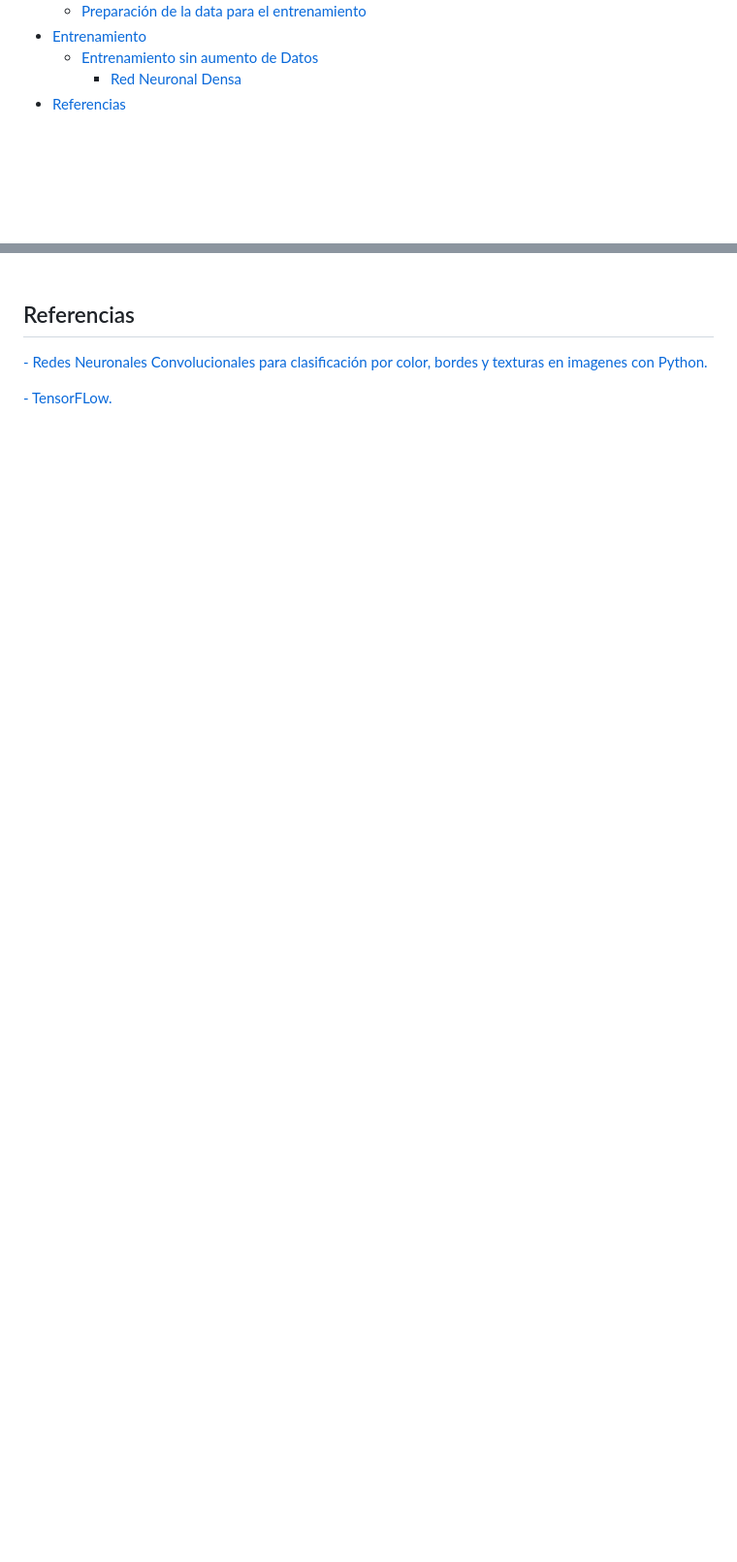
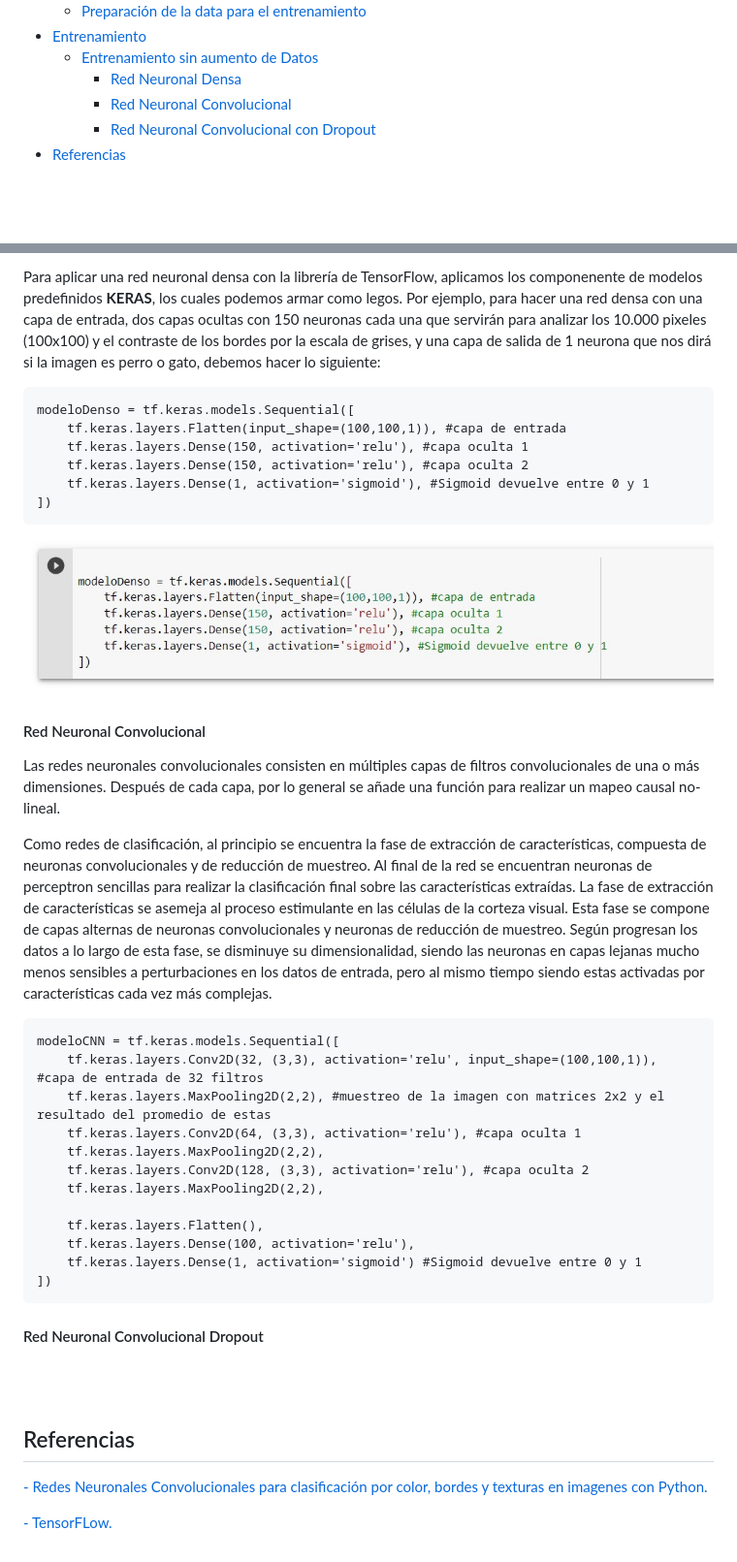
Before and after one commit to metantonio/ML-tensorflow-web, a Markdown page: Readme.md, 2 parts joined by grey strips. Shown: that part at 97% size. Drawn GitHub-style; pictures changed too: img/17.jpg (added); blank space fills up the shorter version.

````diff
--- a/Readme.md
+++ b/Readme.md
@@ -43,6 +43,8 @@ Este repositorio estará basado en la explicación paso a paso en el uso de Tens
 - [Entrenamiento](#entrenamiento)
   * [Entrenamiento sin aumento de Datos](#entrenamiento-sin-aumento-de-datos)
     + [Red Neuronal Densa](#red-neuronal-densa)
+    + [Red Neuronal Convolucional](#red-neuronal-convolucional)
+    + [Red Neuronal Convolucional con Dropout](#red-neuronal-convolucional-dropout)
 - [Referencias](#referencias)
 
 <br/>
@@ -358,4 +360,39 @@ En una red densa, cada neurona de la capa está conectada con todas las neuronas
 
+Para aplicar una red neuronal densa con la librería de TensorFlow, aplicamos los componenente de modelos predefinidos **KERAS**, los cuales podemos armar como legos. Por ejemplo, para hacer una red densa con una capa de entrada, dos capas ocultas con 150 neuronas cada una que servirán para analizar los 10.000 pixeles (100x100) y el contraste de los bordes por la escala de grises, y una capa de salida de 1 neurona que nos dirá si la imagen es perro o gato, debemos hacer lo siguiente:
+
+```
+modeloDenso = tf.keras.models.Sequential([
+    tf.keras.layers.Flatten(input_shape=(100,100,1)), #capa de entrada
+    tf.keras.layers.Dense(150, activation='relu'), #capa oculta 1
+    tf.keras.layers.Dense(150, activation='relu'), #capa oculta 2
+    tf.keras.layers.Dense(1, activation='sigmoid'), #Sigmoid devuelve entre 0 y 1
+])
+```
+<p align="center">
+    <img align="center" src="./img/17.jpg" />
+</p>
+
+#### Red Neuronal Convolucional
+Las redes neuronales convolucionales consisten en múltiples capas de filtros convolucionales de una o más dimensiones. Después de cada capa, por lo general se añade una función para realizar un mapeo causal no-lineal.
+
+Como redes de clasificación, al principio se encuentra la fase de extracción de características, compuesta de neuronas convolucionales y de reducción de muestreo. Al final de la red se encuentran neuronas de perceptron sencillas para realizar la clasificación final sobre las características extraídas. La fase de extracción de características se asemeja al proceso estimulante en las células de la corteza visual. Esta fase se compone de capas alternas de neuronas convolucionales y neuronas de reducción de muestreo. Según progresan los datos a lo largo de esta fase, se disminuye su dimensionalidad, siendo las neuronas en capas lejanas mucho menos sensibles a perturbaciones en los datos de entrada, pero al mismo tiempo siendo estas activadas por características cada vez más complejas.
+
+```
+modeloCNN = tf.keras.models.Sequential([
+    tf.keras.layers.Conv2D(32, (3,3), activation='relu', input_shape=(100,100,1)), #capa de entrada de 32 filtros
+    tf.keras.layers.MaxPooling2D(2,2), #muestreo de la imagen con matrices 2x2 y el resultado del promedio de estas
+    tf.keras.layers.Conv2D(64, (3,3), activation='relu'), #capa oculta 1
+    tf.keras.layers.MaxPooling2D(2,2),
+    tf.keras.layers.Conv2D(128, (3,3), activation='relu'), #capa oculta 2
+    tf.keras.layers.MaxPooling2D(2,2),
+
+    tf.keras.layers.Flatten(),
+    tf.keras.layers.Dense(100, activation='relu'),
+    tf.keras.layers.Dense(1, activation='sigmoid') #Sigmoid devuelve entre 0 y 1
+])
+```
+
+#### Red Neuronal Convolucional Dropout
 
 <!-- Sección de Referencias -->
 <br/>
````
Also changed, not shown: other parts of Readme.md (+2 -2 lines).
